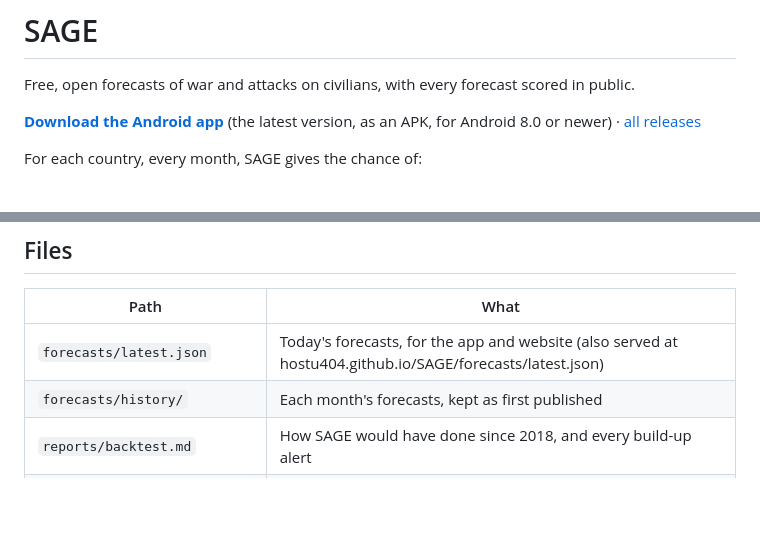
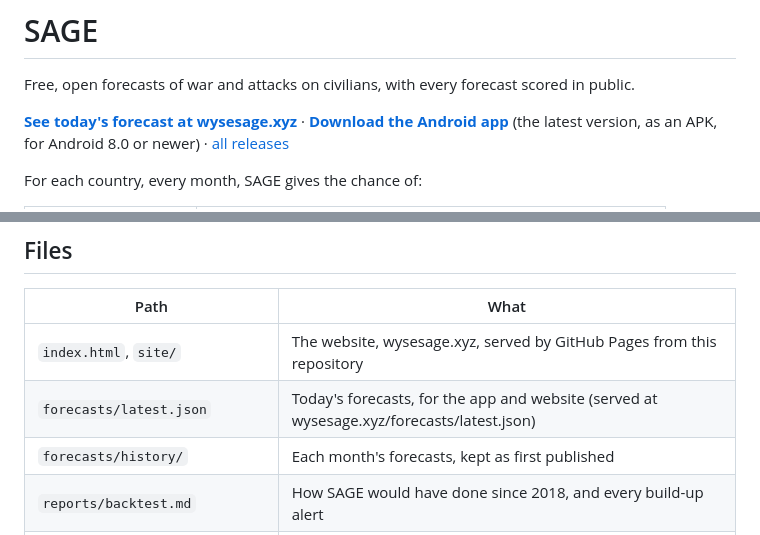
Before and after one commit to Hostu404/SAGE, a Markdown page: README.md, 2 parts joined by grey strips. Drawn GitHub-style; blank space fills up the shorter version.

Commit message:
Add the website

```diff
--- a/README.md
+++ b/README.md
@@ -5,6 +5,7 @@
 Free, open forecasts of war and attacks on civilians, with every
 forecast scored in public.
 
+**[See today's forecast at wysesage.xyz](https://wysesage.xyz)** ·
 **[Download the Android app](https://github.com/Hostu404/SAGE/releases/latest/download/app-release.apk)**
 (the latest version, as an APK, for Android 8.0 or newer) ·
 [all releases](https://github.com/Hostu404/SAGE/releases)
@@ -174,7 +175,8 @@ No paid services, no API keys.
 
 | Path | What |
 |---|---|
-| `forecasts/latest.json` | Today's forecasts, for the app and website (also served at hostu404.github.io/SAGE/forecasts/latest.json) |
+| `index.html`, `site/` | The website, wysesage.xyz, served by GitHub Pages from this repository |
+| `forecasts/latest.json` | Today's forecasts, for the app and website (served at wysesage.xyz/forecasts/latest.json) |
 | `forecasts/history/` | Each month's forecasts, kept as first published |
 | `reports/backtest.md` | How SAGE would have done since 2018, and every build-up alert |
 | `data/country_month.csv` | Deaths per country per month since 1989 (from UCDP) |
```
Also changed, not shown: site/icon-180.png (added), site/og.png (added), 3 other files.
